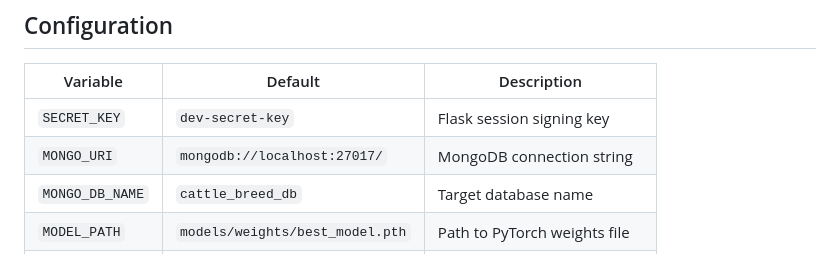
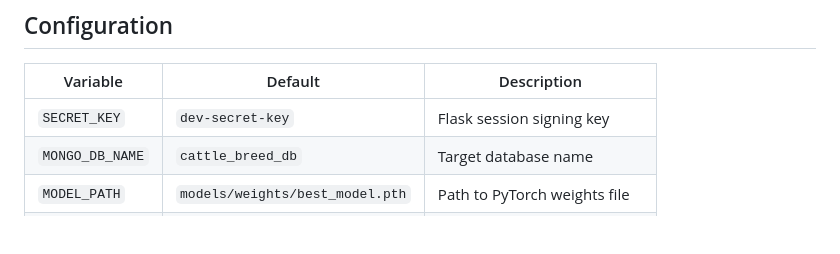
Before and after one commit to akshat-2411/BreedSenseAI, a Markdown page: README.md, the part around the change. Drawn GitHub-style; blank space fills up the shorter version.

Commit message:
api issue fixed

```diff
--- a/README.md
+++ b/README.md
@@ -323,7 +323,6 @@ Full class list is located in `models/classes.txt`.
 | Variable | Default | Description |
 |---|---|---|
 | `SECRET_KEY` | `dev-secret-key` | Flask session signing key |
-| `MONGO_URI` | `mongodb://localhost:27017/` | MongoDB connection string |
 | `MONGO_DB_NAME` | `cattle_breed_db` | Target database name |
 | `MODEL_PATH` | `models/weights/best_model.pth` | Path to PyTorch weights file |
 | `NUM_CLASSES` | `50` | Number of output classes |
```
